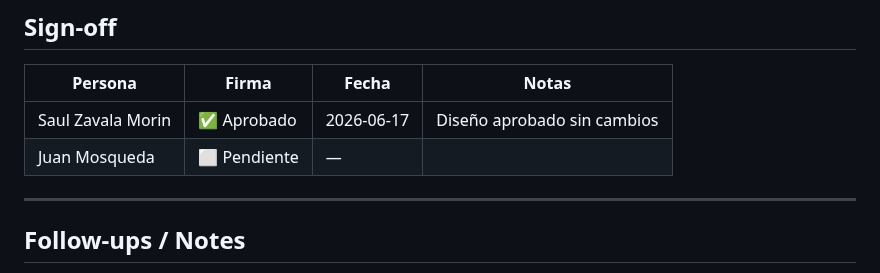
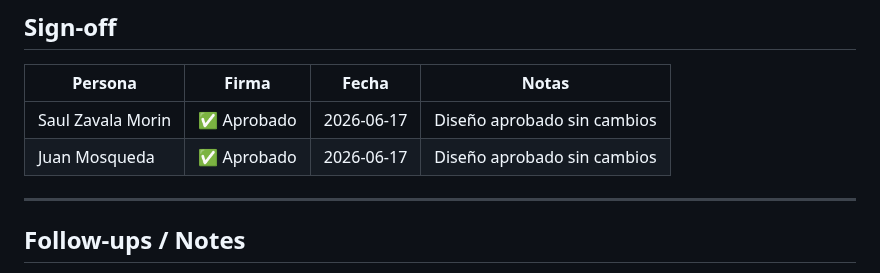
Before and after one commit to juanmosqueda-ingeniouscruciblestudios/motamaze_backend, a Markdown page: changelogs/INFRA-002-env-secrets-design.md, the part around the change. Rendered like a GitHub page.

Commit message:
Update INFRA-002-env-secrets-design.md
approved - JAM 20260617

```diff
--- a/changelogs/INFRA-002-env-secrets-design.md
+++ b/changelogs/INFRA-002-env-secrets-design.md
@@ -193,7 +193,7 @@ def get_secret(secret_id: str) -> str:
 | Persona | Firma | Fecha | Notas |
 |---|---|---|---|
 | Saul Zavala Morin | ✅ Aprobado | 2026-06-17 | Diseño aprobado sin cambios |
-| Juan Mosqueda | ⬜ Pendiente | — | |
+| Juan Mosqueda | ✅ Aprobado | 2026-06-17 | Diseño aprobado sin cambios |
 
 ---
 
```
